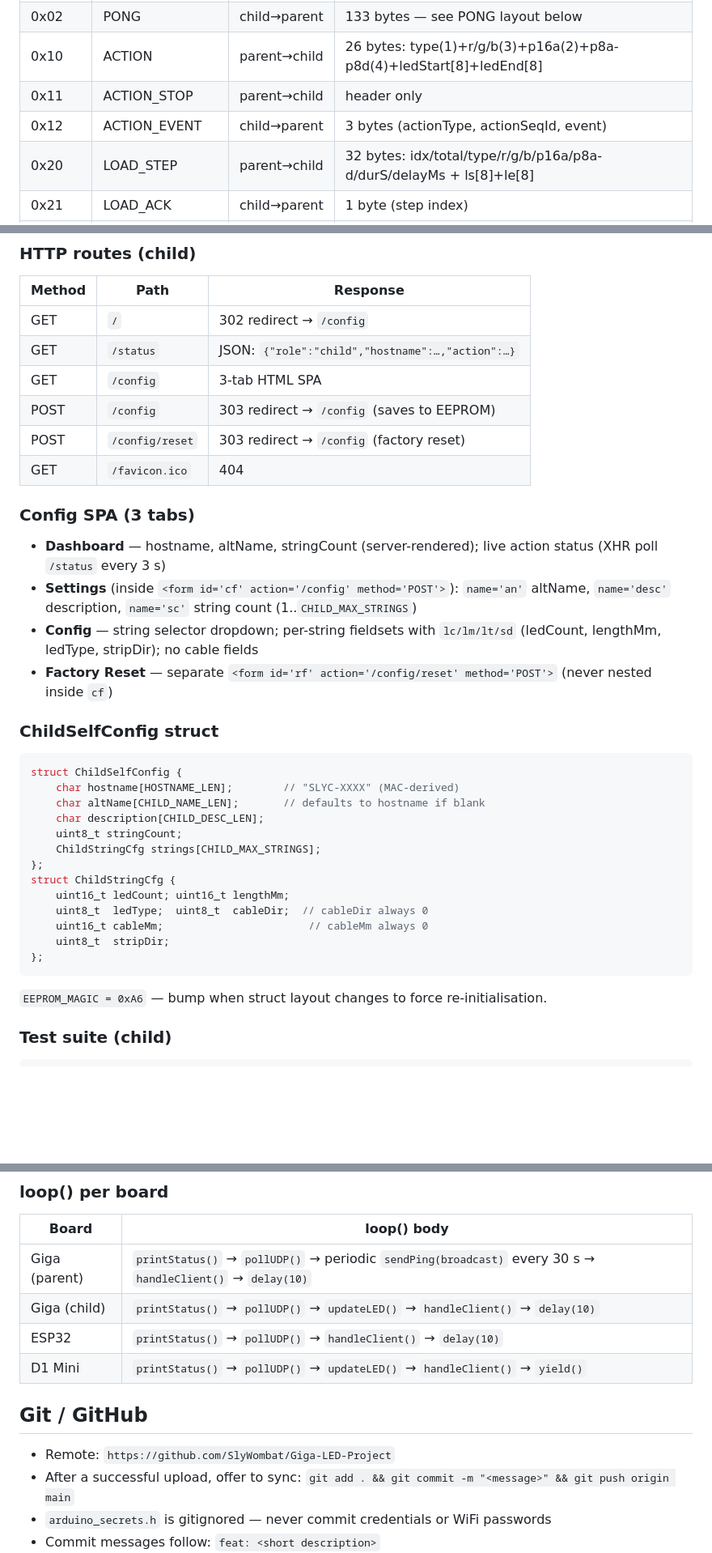
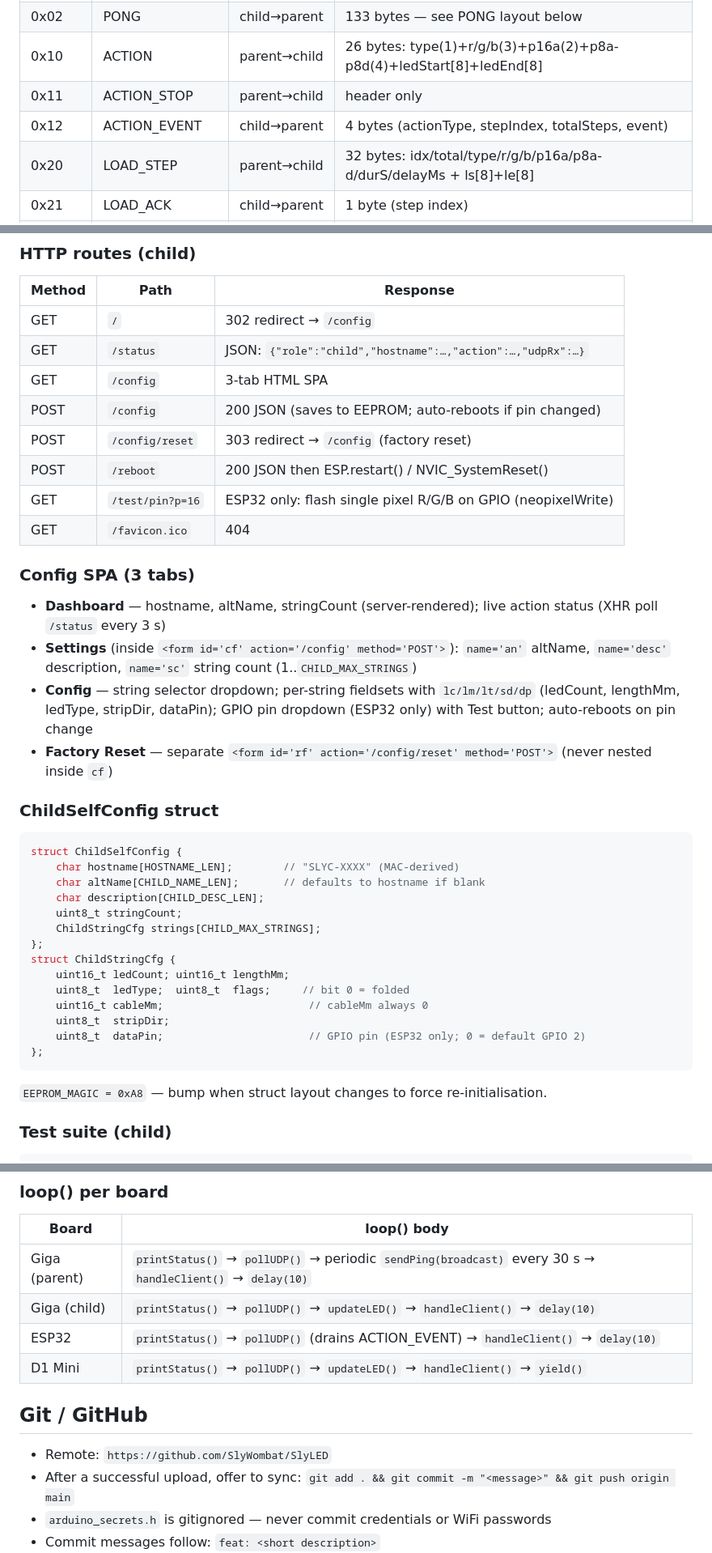
Before and after one commit to SlyWombat/SlyLED, a Markdown page: CLAUDE.md, 3 parts joined by grey strips. Shown at 81% size. GitHub-like rendering; blank space fills up the shorter version.

Commit message:
docs: update CLAUDE.md for v4.18 — ACTION_EVENT, GPIO pins, remote reboot
- ACTION_EVENT payload updated (4 bytes: actionType, stepIndex, totalSteps, event)
- New routes: /api/runners/live, /api/children/<id>/reboot, /test/pin
- ChildStringCfg: added dataPin field, EEPROM_MAGIC 0xA8
- ESP32 quirks: no noInterrupts with WiFi, FastLED init after config, neopixelWrite
- Config SPA: GPIO pin dropdown + Test button, auto-reboot on pin change
- Git remote URL corrected to SlyLED

Co-Authored-By: Claude Opus 4.6 (1M context) <noreply@anthropic.com>

````diff
--- a/CLAUDE.md
+++ b/CLAUDE.md
@@ -121,7 +123,7 @@ All packets share an 8-byte header: `struct.pack("<HBBI", magic=0x534C, version=
 | 0x02 | PONG | child→parent | 133 bytes — see PONG layout below |
 | 0x10 | ACTION | parent→child | 26 bytes: type(1)+r/g/b(3)+p16a(2)+p8a-p8d(4)+ledStart[8]+ledEnd[8] |
 | 0x11 | ACTION_STOP | parent→child | header only |
-| 0x12 | ACTION_EVENT | child→parent | 3 bytes (actionType, actionSeqId, event) |
+| 0x12 | ACTION_EVENT | child→parent | 4 bytes (actionType, stepIndex, totalSteps, event) |
 | 0x20 | LOAD_STEP | parent→child | 32 bytes: idx/total/type/r/g/b/p16a/p8a-d/durS/delayMs + ls[8]+le[8] |
 | 0x21 | LOAD_ACK | child→parent | 1 byte (step index) |
 | 0x22 | SET_BRIGHTNESS | parent→child | 1 byte (brightness 0–255) |
@@ -161,17 +163,19 @@ The same `main/main.ino` sketch compiles for ESP32, D1 Mini, and Giga Child via
 | Method | Path | Response |
 |--------|------|----------|
 | GET | `/` | 302 redirect → `/config` |
-| GET | `/status` | JSON: `{"role":"child","hostname":…,"action":…}` |
+| GET | `/status` | JSON: `{"role":"child","hostname":…,"action":…,"udpRx":…}` |
 | GET | `/config` | 3-tab HTML SPA |
-| POST | `/config` | 303 redirect → `/config` (saves to EEPROM) |
+| POST | `/config` | 200 JSON (saves to EEPROM; auto-reboots if pin changed) |
 | POST | `/config/reset` | 303 redirect → `/config` (factory reset) |
+| POST | `/reboot` | 200 JSON then ESP.restart() / NVIC_SystemReset() |
+| GET | `/test/pin?p=16` | ESP32 only: flash single pixel R/G/B on GPIO (neopixelWrite) |
 | GET | `/favicon.ico` | 404 |
 
 ### Config SPA (3 tabs)
 
 - **Dashboard** — hostname, altName, stringCount (server-rendered); live action status (XHR poll `/status` every 3 s)
 - **Settings** (inside `<form id='cf' action='/config' method='POST'>`): `name='an'` altName, `name='desc'` description, `name='sc'` string count (1..`CHILD_MAX_STRINGS`)
-- **Config** — string selector dropdown; per-string fieldsets with `lc/lm/lt/sd` (ledCount, lengthMm, ledType, stripDir); no cable fields
+- **Config** — string selector dropdown; per-string fieldsets with `lc/lm/lt/sd/dp` (ledCount, lengthMm, ledType, stripDir, dataPin); GPIO pin dropdown (ESP32 only) with Test button; auto-reboots on pin change
 - **Factory Reset** — separate `<form id='rf' action='/config/reset' method='POST'>` (never nested inside `cf`)
 
 ### ChildSelfConfig struct
@@ -186,13 +190,14 @@ struct ChildSelfConfig {
 };
 struct ChildStringCfg {
     uint16_t ledCount; uint16_t lengthMm;
-    uint8_t  ledType;  uint8_t  cableDir;  // cableDir always 0
+    uint8_t  ledType;  uint8_t  flags;     // bit 0 = folded
     uint16_t cableMm;                       // cableMm always 0
     uint8_t  stripDir;
+    uint8_t  dataPin;                       // GPIO pin (ESP32 only; 0 = default GPIO 2)
 };
 ```
 
-`EEPROM_MAGIC = 0xA6` — bump when struct layout changes to force re-initialisation.
+`EEPROM_MAGIC = 0xA8` — bump when struct layout changes to force re-initialisation.
 
 ### Test suite (child)
 
@@ -257,12 +262,12 @@ All board-specific headers use both include guards (`#ifndef FILE_H`) and conten
 |-------|------------|
 | Giga (parent) | `printStatus()` → `pollUDP()` → periodic `sendPing(broadcast)` every 30 s → `handleClient()` → `delay(10)` |
 | Giga (child) | `printStatus()` → `pollUDP()` → `updateLED()` → `handleClient()` → `delay(10)` |
-| ESP32 | `printStatus()` → `pollUDP()` → `handleClient()` → `delay(10)` |
+| ESP32 | `printStatus()` → `pollUDP()` (drains ACTION_EVENT) → `handleClient()` → `delay(10)` |
 | D1 Mini | `printStatus()` → `pollUDP()` → `updateLED()` → `handleClient()` → `yield()` |
 
 ## Git / GitHub
 
-- Remote: `https://github.com/SlyWombat/Giga-LED-Project`
+- Remote: `https://github.com/SlyWombat/SlyLED`
 - After a successful upload, offer to sync: `git add . && git commit -m "<message>" && git push origin main`
 - `arduino_secrets.h` is gitignored — never commit credentials or WiFi passwords
 - Commit messages follow: `feat: <short description>`
````
Also changed, not shown: other parts of CLAUDE.md (+6 -1 lines).
